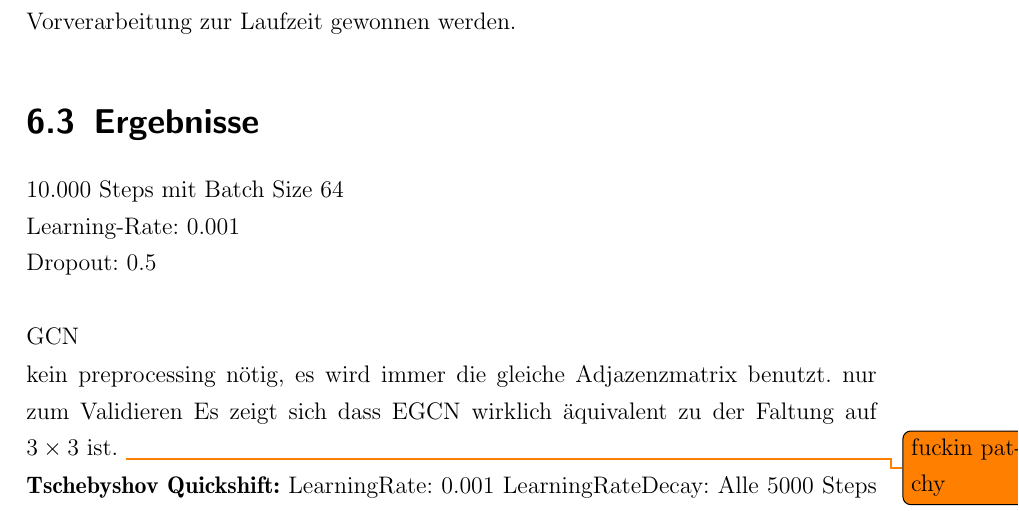
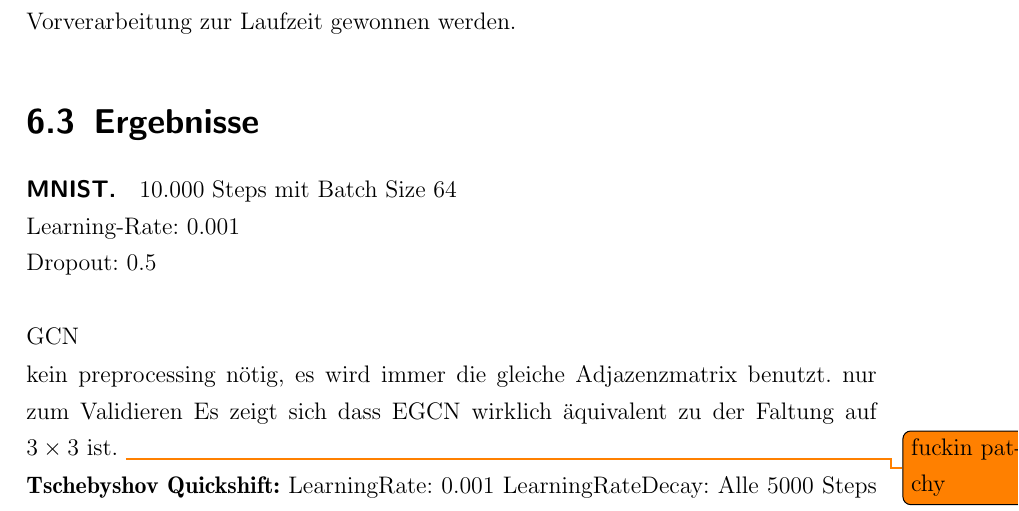
Before and after one commit to rusty1s/deep-learning-on-graphs, a LaTeX thesis (master/main.tex, which reads master/kapitel/evaluation/ergebnisse.tex): part of page 83 of 107, cut so that both start at the same text. Compiled offline with pdfLaTeX.

Commit message:
gedanken

```diff
--- a/master/kapitel/evaluation/ergebnisse.tex
+++ b/master/kapitel/evaluation/ergebnisse.tex
@@ -1,5 +1,7 @@
 \section{Ergebnisse}
 \label{ergebnisse}
+
+\paragraph{\gls{MNIST}}
 
 10.000 Steps mit Batch Size 64\\
 Learning-Rate: 0.001\\
```
